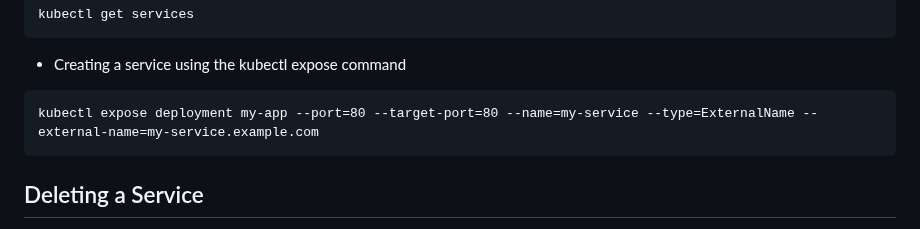
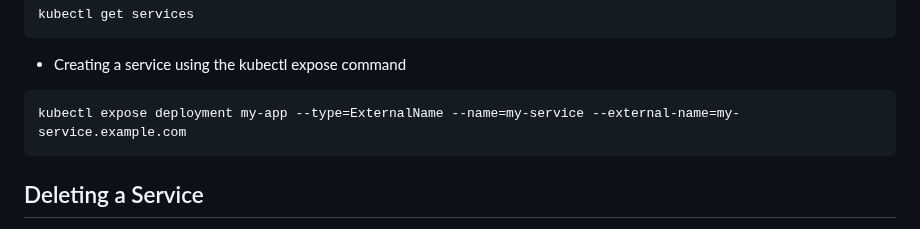
Before and after one commit to CyrusNchege/AWS-devops-100-day-challenge, a Markdown page: Day-23-Kubernetes-Services/Readme.md, the part around one of its changes. Rendered like a GitHub page.

Commit message:
Fix formatting in Kubernetes service creation commands

````diff
--- a/Day-23-Kubernetes-Services/Readme.md
+++ b/Day-23-Kubernetes-Services/Readme.md
@@ -149,7 +149,7 @@ kubectl get services
 
 - Creating a service using the kubectl expose command
 ```
-kubectl expose deployment my-app --port=80 --target-port=80 --name=my-service --type=ExternalName --external-name=my-service.example.com
+kubectl expose deployment my-app --type=ExternalName --name=my-service --external-name=my-service.example.com
 ```
 
 ## Deleting a Service
````
Also changed, not shown: other parts of Day-23-Kubernetes-Services/Readme.md (+3 -3 lines).
